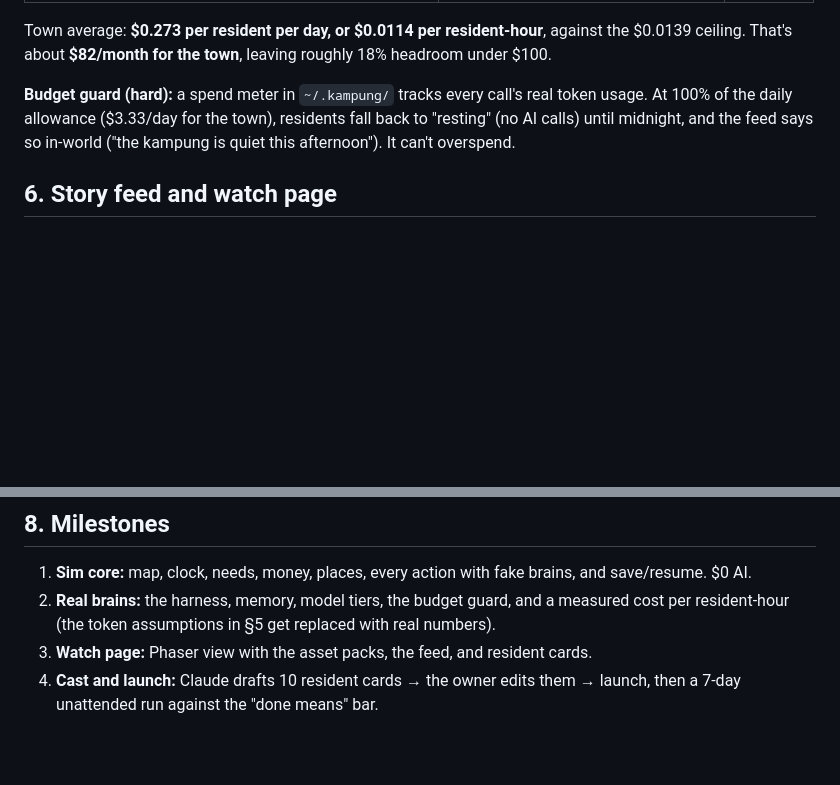
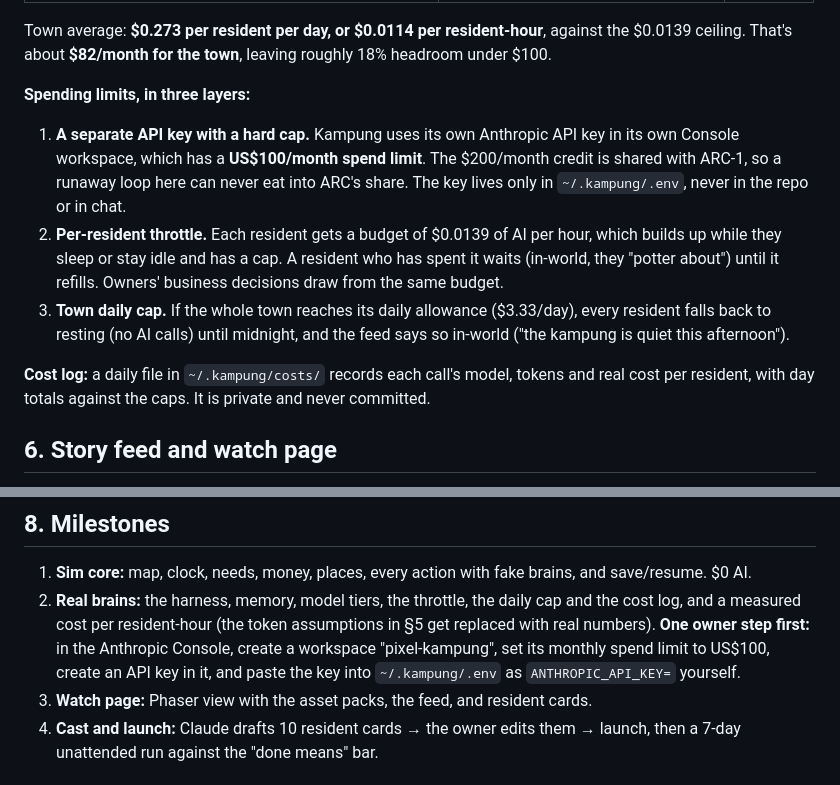
Before and after one commit to kopipengsiewdai/pixel-kampung, a Markdown page: docs/design/v1-spec.md, 2 parts joined by grey strips. Rendered like a GitHub page; blank space fills up the shorter version.

Commit message:
docs(spec): own API key + $100 workspace cap, per-resident throttle, daily cost log
Co-Authored-By: Claude Opus 5.5 <noreply@anthropic.com>

```diff
--- a/docs/design/v1-spec.md
+++ b/docs/design/v1-spec.md
@@ -101,10 +101,25 @@ Town average: **$0.273 per resident per day, or $0.0114 per resident-hour**,
 against the $0.0139 ceiling. That's about **$82/month for the town**, leaving
 roughly 18% headroom under $100.
 
-**Budget guard (hard):** a spend meter in `~/.kampung/` tracks every call's
-real token usage. At 100% of the daily allowance ($3.33/day for the town),
-residents fall back to "resting" (no AI calls) until midnight, and the feed
-says so in-world ("the kampung is quiet this afternoon"). It can't overspend.
+**Spending limits, in three layers:**
+
+1. **A separate API key with a hard cap.** Kampung uses its own Anthropic API
+   key in its own Console workspace, which has a **US$100/month spend limit**.
+   The $200/month credit is shared with ARC-1, so a runaway loop here can never
+   eat into ARC's share. The key lives only in `~/.kampung/.env`, never in the
+   repo or in chat.
+2. **Per-resident throttle.** Each resident gets a budget of $0.0139 of AI per
+   hour, which builds up while they sleep or stay idle and has a cap. A
+   resident who has spent it waits (in-world, they "potter about") until it
+   refills. Owners' business decisions draw from the same budget.
+3. **Town daily cap.** If the whole town reaches its daily allowance
+   ($3.33/day), every resident falls back to resting (no AI calls) until
+   midnight, and the feed says so in-world ("the kampung is quiet this
+   afternoon").
+
+**Cost log:** a daily file in `~/.kampung/costs/` records each call's model,
+tokens and real cost per resident, with day totals against the caps. It is
+private and never committed.
 
 ## 6. Story feed and watch page
 
@@ -134,9 +149,12 @@ says so in-world ("the kampung is quiet this afternoon"). It can't overspend.
 
 1. **Sim core:** map, clock, needs, money, places, every action with fake
    brains, and save/resume. $0 AI.
-2. **Real brains:** the harness, memory, model tiers, the budget guard, and a
-   measured cost per resident-hour (the token assumptions in §5 get replaced
-   with real numbers).
+2. **Real brains:** the harness, memory, model tiers, the throttle, the daily
+   cap and the cost log, and a measured cost per resident-hour (the token
+   assumptions in §5 get replaced with real numbers). **One owner step first:**
+   in the Anthropic Console, create a workspace "pixel-kampung", set its
+   monthly spend limit to US$100, create an API key in it, and paste the key
+   into `~/.kampung/.env` as `ANTHROPIC_API_KEY=` yourself.
 3. **Watch page:** Phaser view with the asset packs, the feed, and resident
    cards.
 4. **Cast and launch:** Claude drafts 10 resident cards → the owner edits them →
```
